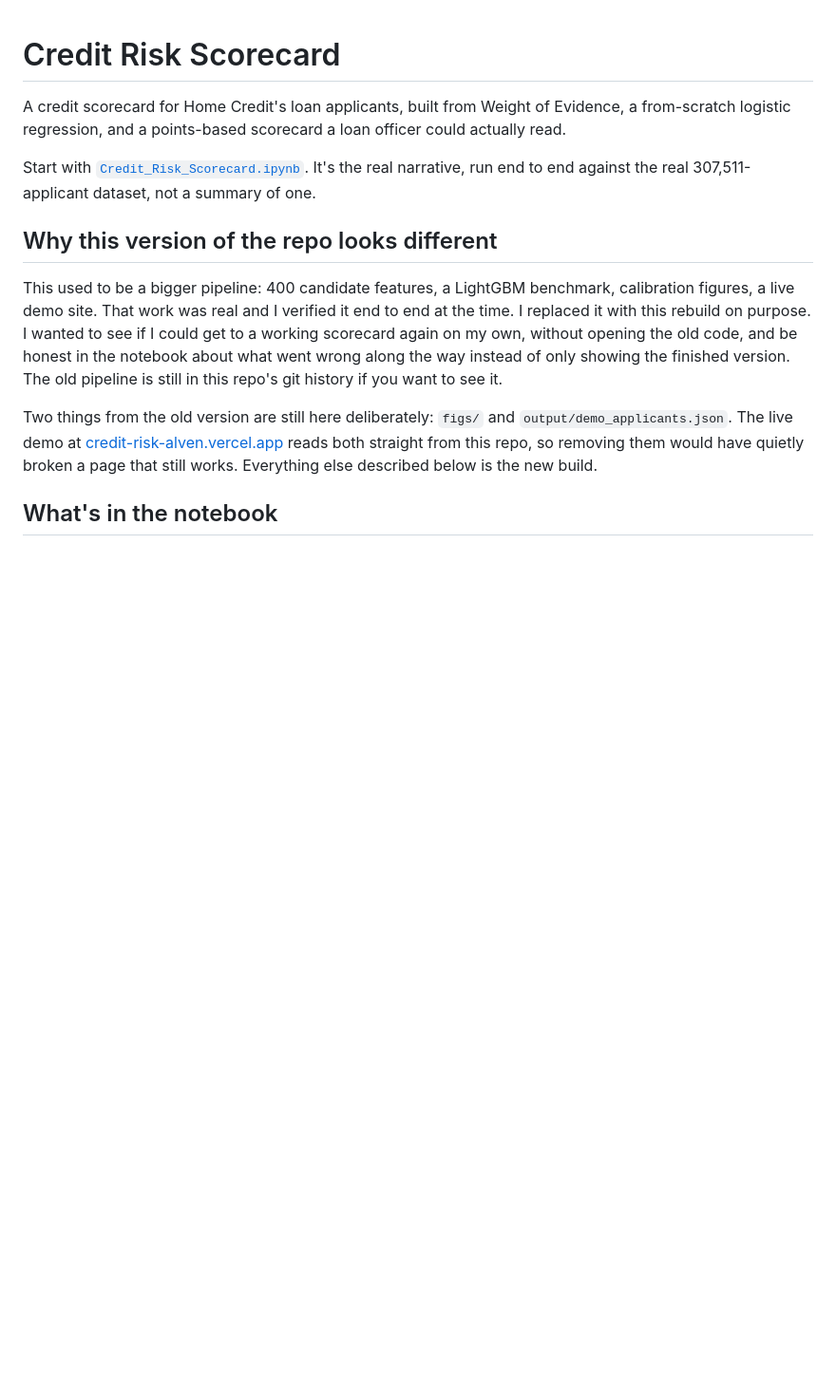
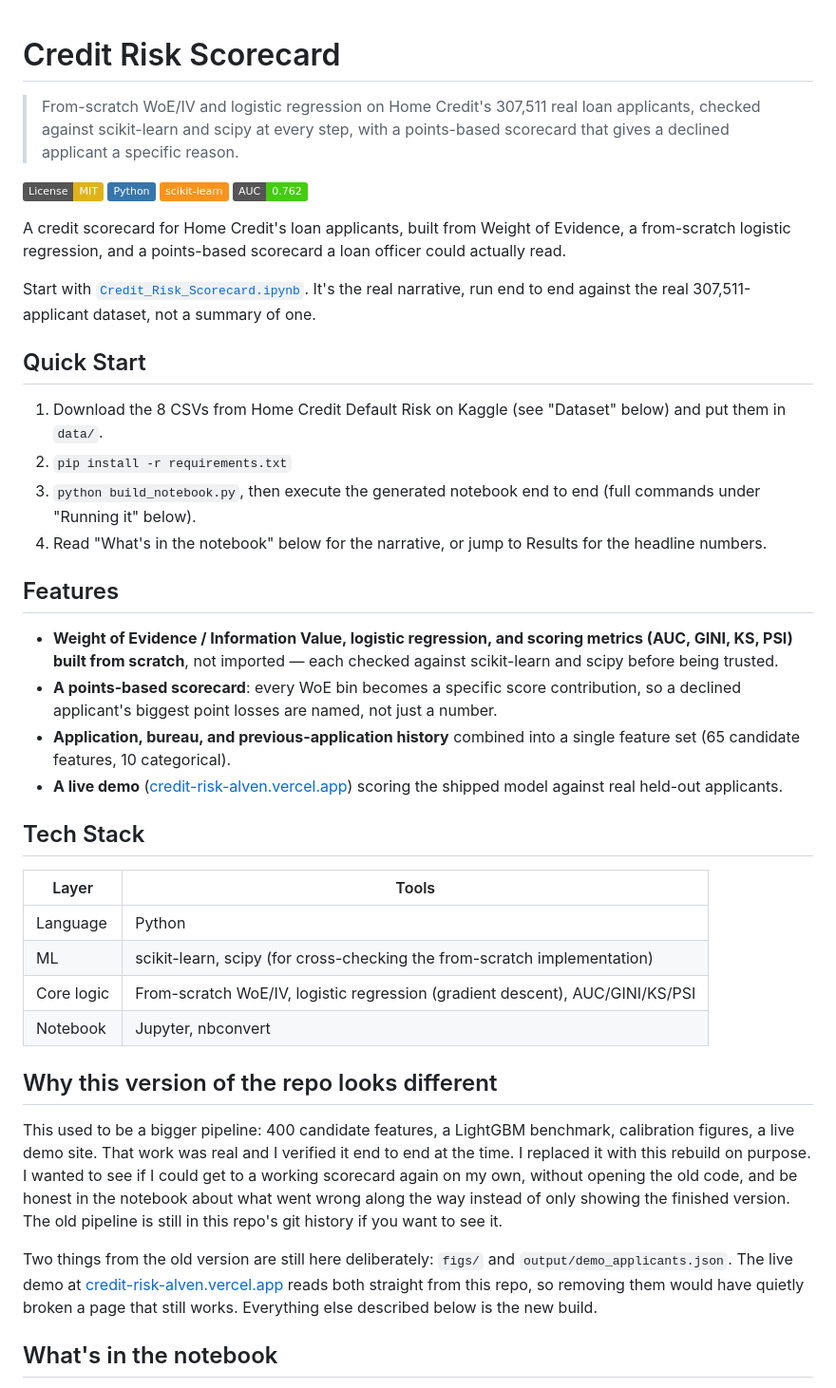
Before and after one commit to alvenyuka/Credit-Risk-Scorecard, a Markdown page: README.md, the part around one of its changes. Shown at 95% size. Drawn GitHub-style; badges without logos; blank space fills up the shorter version.

Commit message:
Bring README to portfolio standard: add Badges, Quick Start, Features, Tech Stack, Roadmap; align heading names, preserve narrative sections as-is

```diff
--- a/README.md
+++ b/README.md
@@ -1,4 +1,11 @@
 # Credit Risk Scorecard
+
+> From-scratch WoE/IV and logistic regression on Home Credit's 307,511 real loan applicants, checked against scikit-learn and scipy at every step, with a points-based scorecard that gives a declined applicant a specific reason.
+
+[![License: MIT](https://img.shields.io/badge/License-MIT-yellow.svg)](LICENSE)
+[![Python](https://img.shields.io/badge/Python-3776AB?style=flat&logo=python&logoColor=white)](#tech-stack)
+[![scikit-learn](https://img.shields.io/badge/scikit--learn-F7931E?style=flat&logo=scikit-learn&logoColor=white)](#tech-stack)
+[![AUC](https://img.shields.io/badge/AUC-0.762-success)](#results)
 
 A credit scorecard for Home Credit's loan applicants, built from Weight of
 Evidence, a from-scratch logistic regression, and a points-based scorecard
@@ -7,6 +14,29 @@ a loan officer could actually read.
 Start with [`Credit_Risk_Scorecard.ipynb`](Credit_Risk_Scorecard.ipynb). It's
 the real narrative, run end to end against the real 307,511-applicant
 dataset, not a summary of one.
+
+## Quick Start
+
+1. Download the 8 CSVs from Home Credit Default Risk on Kaggle (see "Dataset" below) and put them in `data/`.
+2. `pip install -r requirements.txt`
+3. `python build_notebook.py`, then execute the generated notebook end to end (full commands under "Running it" below).
+4. Read "What's in the notebook" below for the narrative, or jump to Results for the headline numbers.
+
+## Features
+
+- **Weight of Evidence / Information Value, logistic regression, and scoring metrics (AUC, GINI, KS, PSI) built from scratch**, not imported — each checked against scikit-learn and scipy before being trusted.
+- **A points-based scorecard**: every WoE bin becomes a specific score contribution, so a declined applicant's biggest point losses are named, not just a number.
+- **Application, bureau, and previous-application history** combined into a single feature set (65 candidate features, 10 categorical).
+- **A live demo** ([credit-risk-alven.vercel.app](https://credit-risk-alven.vercel.app)) scoring the shipped model against real held-out applicants.
+
+## Tech Stack
+
+| Layer | Tools |
+|---|---|
+| Language | Python |
+| ML | scikit-learn, scipy (for cross-checking the from-scratch implementation) |
+| Core logic | From-scratch WoE/IV, logistic regression (gradient descent), AUC/GINI/KS/PSI |
+| Notebook | Jupyter, nbconvert |
 
 ## Why this version of the repo looks different
 
```
Also changed, not shown: other parts of README.md (+11 -2 lines).
